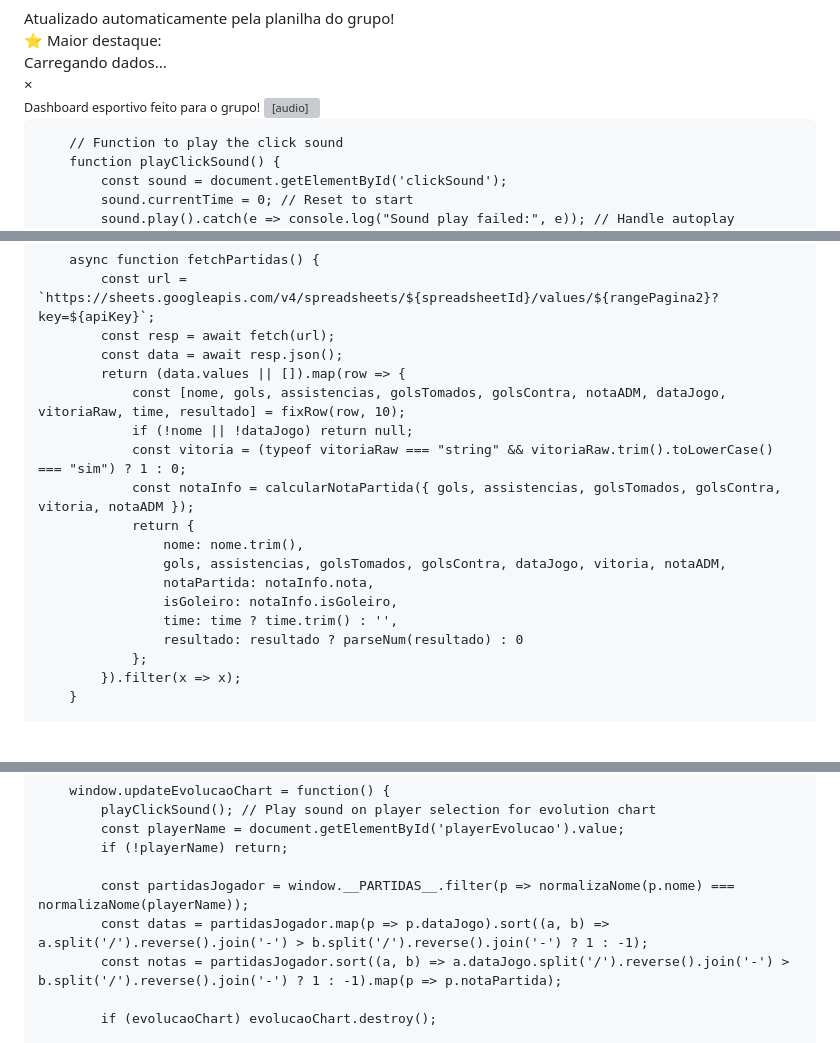
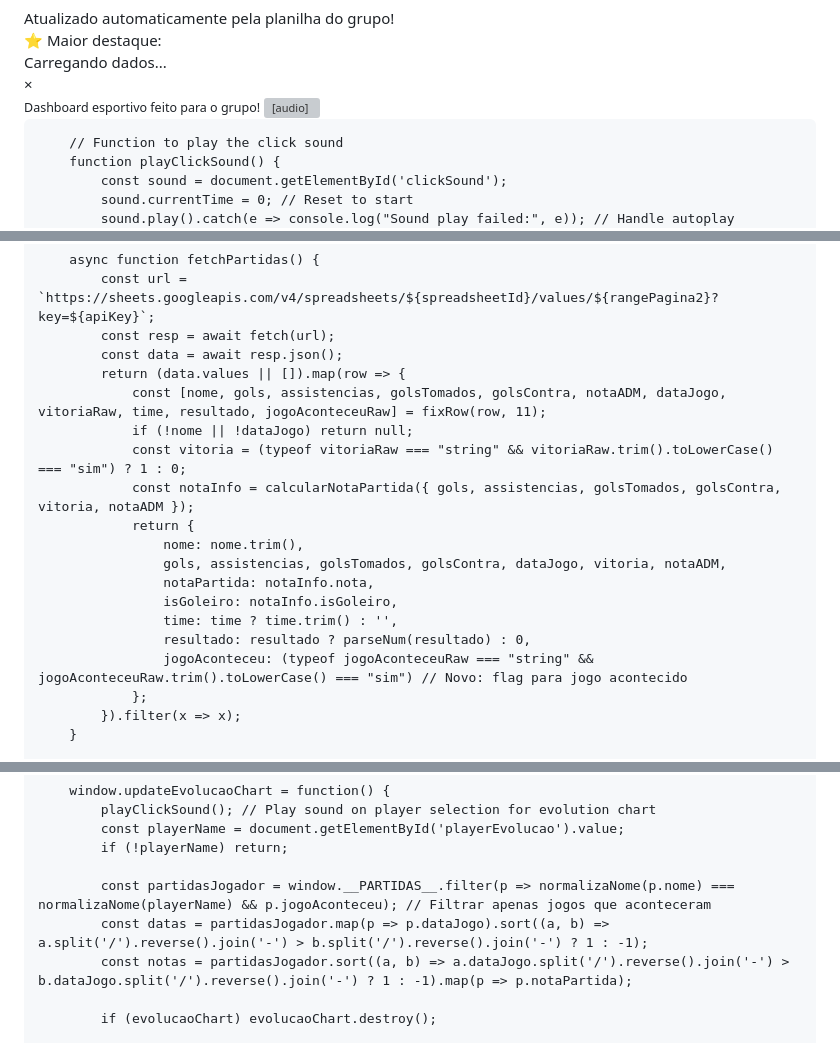
Before and after one commit to ittokki/Futebol, a Markdown page: README.md, 3 parts joined by grey strips. Drawn GitHub-style; blank space fills up the shorter version; grey boxes are pictures that could not be loaded.

```diff
--- a/README.md
+++ b/README.md
@@ -733,7 +733,7 @@
         const apiKey = "AIzaSyCL19ds6YqVOv5vV-zygBjeC-byy-rDPfM";
         const spreadsheetId = "1TvrVT8ksYYMlpw8gkKIFvpnnCf02J8uYTkhHc5c0vdo";
         const rangePagina1 = "Página1!A2:H100";
-        const rangePagina2 = "Página2!A2:J300";
+        const rangePagina2 = "Página2!A2:K300"; // Atualizado para incluir coluna K (jogo aconteceu)
         const rankingIcons = { gols: "⚽️", assistencias: "🅰️", vitorias: "🏅", jogos: "🎽", golsTomados: "🛡️", aproveitamento: "📈", notaGeral: "⭐" };
         const medalhas = ['🥇','🥈','🥉'];
 
@@ -796,7 +796,7 @@
             const resp = await fetch(url);
             const data = await resp.json();
             return (data.values || []).map(row => {
-                const [nome, gols, assistencias, golsTomados, golsContra, notaADM, dataJogo, vitoriaRaw, time, resultado] = fixRow(row, 10);
+                const [nome, gols, assistencias, golsTomados, golsContra, notaADM, dataJogo, vitoriaRaw, time, resultado, jogoAconteceuRaw] = fixRow(row, 11);
                 if (!nome || !dataJogo) return null;
                 const vitoria = (typeof vitoriaRaw === "string" && vitoriaRaw.trim().toLowerCase() === "sim") ? 1 : 0;
                 const notaInfo = calcularNotaPartida({ gols, assistencias, golsTomados, golsContra, vitoria, notaADM });
@@ -806,7 +806,8 @@
                     notaPartida: notaInfo.nota,
                     isGoleiro: notaInfo.isGoleiro,
                     time: time ? time.trim() : '',
-                    resultado: resultado ? parseNum(resultado) : 0
+                    resultado: resultado ? parseNum(resultado) : 0,
+                    jogoAconteceu: (typeof jogoAconteceuRaw === "string" && jogoAconteceuRaw.trim().toLowerCase() === "sim") // Novo: flag para jogo acontecido
                 };
             }).filter(x => x);
         }
@@ -1228,9 +1230,9 @@
             const playerName = document.getElementById('playerEvolucao').value;
             if (!playerName) return;
 
-            const partidasJogador = window.__PARTIDAS__.filter(p => normalizaNome(p.nome) === normalizaNome(playerName));
+            const partidasJogador = window.__PARTIDAS__.filter(p => normalizaNome(p.nome) === normalizaNome(playerName) && p.jogoAconteceu); // Filtrar apenas jogos que aconteceram
             const datas = partidasJogador.map(p => p.dataJogo).sort((a, b) => a.split('/').reverse().join('-') > b.split('/').reverse().join('-') ? 1 : -1);
-            const notas = partidasJogador.sort((a, b) => a.dataJogo.split('/').reverse().join('-') > b.split('/').reverse().join('-') ? 1 : -1).map(p => p.notaPartida);
+            const notas = partidasJogador.sort((a, b) => a.dataJogo.split('/').reverse().join('-') > b.dataJogo.split('/').reverse().join('-') ? 1 : -1).map(p => p.notaPartida);
 
             if (evolucaoChart) evolucaoChart.destroy();
 
```
Also changed, not shown: other parts of README.md (+1 -0 lines).
